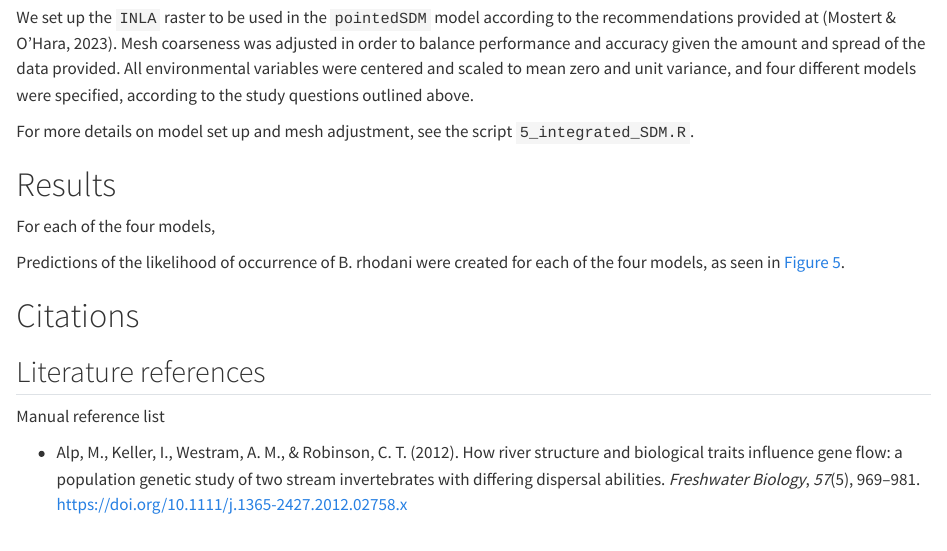
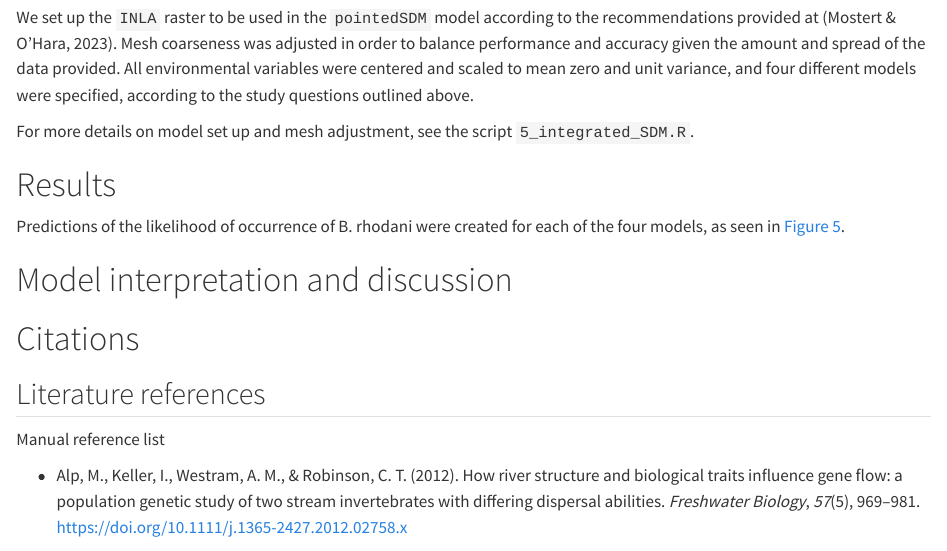
Before and after one commit to BI8091-project-spring-24/mayfly-case-study, a Quarto document (main.qmd): the page in a window 1100 px wide, from 7920 px down. Rendered offline with R 4.5, knitr and Pandoc in place of Quarto, with nearby package versions; some code elsewhere in the file could not run offline; long lines of code are wrapped.

Commit message:
Text edits

````diff
--- a/main.qmd
+++ b/main.qmd
@@ -236,8 +236,6 @@ For more details on model set up and mesh adjustment, see the script `5_integrat
 
 # Results
 
-For each of the four models,
-
 Predictions of the likelihood of occurrence of B. rhodani were created for each of the four models, as seen in @fig-predictions.
 
 ```{r SDMs}
@@ -270,6 +268,8 @@ modelRun_integrated$summary.fixed
 
 ```
 
+# Model interpretation and discussion
+
 # Citations
 
 ## Literature references
````
